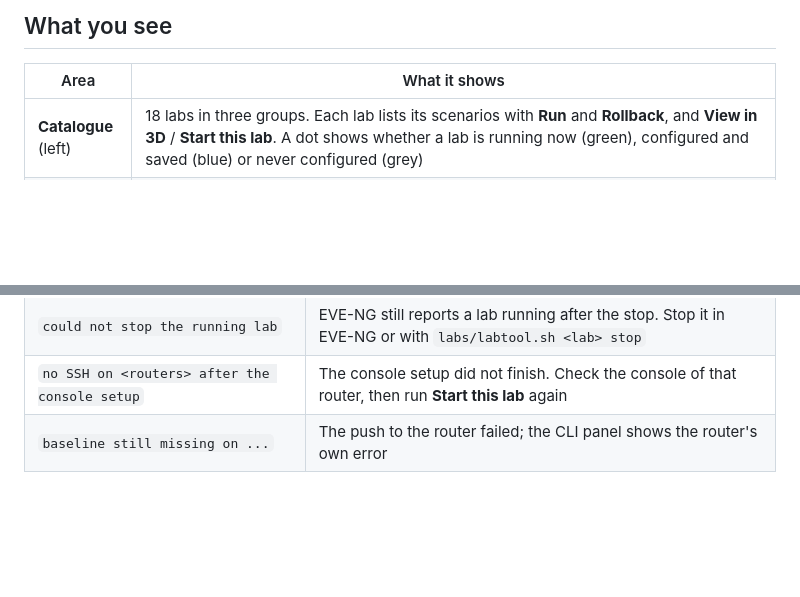
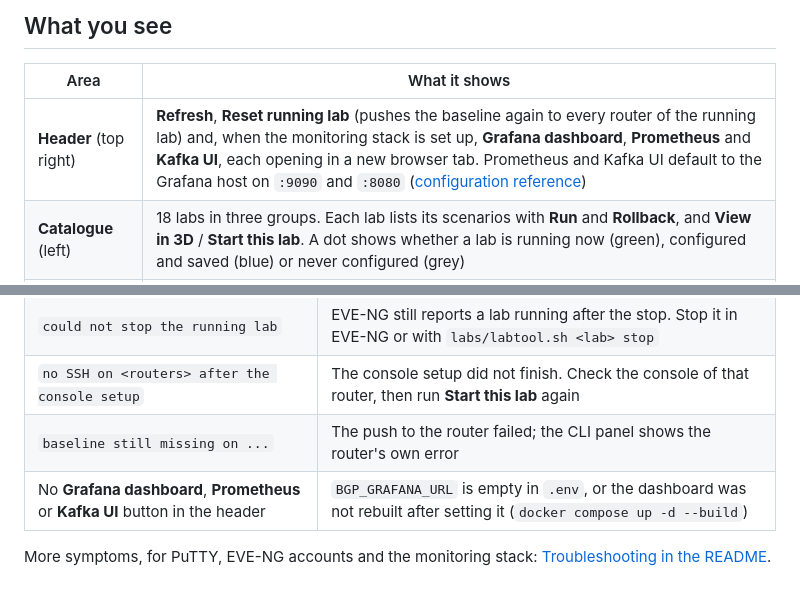
Before and after one commit to natrajexplore/BGP-Attributes-Executor-Automation_tools, a Markdown page: docs/live-labs.md, 2 parts joined by grey strips. Drawn GitHub-style; blank space fills up the shorter version.

```diff
--- a/docs/live-labs.md
+++ b/docs/live-labs.md
@@ -15,6 +15,7 @@ Run 05_med  ─►  stop the running lab ─► start lab 05 (4 routers) ─►
 
 | Area | What it shows |
 |---|---|
+| **Header** (top right) | **Refresh**, **Reset running lab** (pushes the baseline again to every router of the running lab) and, when the monitoring stack is set up, **Grafana dashboard**, **Prometheus** and **Kafka UI**, each opening in a new browser tab. Prometheus and Kafka UI default to the Grafana host on `:9090` and `:8080` ([configuration reference](../README.md#configuration-reference)) |
 | **Catalogue** (left) | 18 labs in three groups. Each lab lists its scenarios with **Run** and **Rollback**, and **View in 3D** / **Start this lab**. A dot shows whether a lab is running now (green), configured and saved (blue) or never configured (grey) |
 | **3D topology** | The lab's routers on tiers (customers or outside, edge, core), the physical links, and the BGP sessions as arcs: iBGP blue, eBGP orange, MP-BGP VPNv4 magenta, PE-CE sessions in a VRF cyan. Router rings are green when the router answers, amber while starting, red when not answering, grey when stopped. Sessions turn red when down. Every router that receives configuration pulses, and a cyan **SSH executor** sends a beam to it. Drag to orbit, scroll to zoom, click a router to select its CLI tab |
 | **Steps** | The stages of the run with their state: roll back what is still applied, stop the running lab, start the routers, wait for the routers, first-time setup, check the baseline, wait for BGP, capture the state before, push, let BGP converge, verify |
@@ -117,3 +126,6 @@ Run the tests with `cd backend && ../venv/Scripts/python.exe tests/test_flow.py`
 | `could not stop the running lab` | EVE-NG still reports a lab running after the stop. Stop it in EVE-NG or with `labs/labtool.sh <lab> stop` |
 | `no SSH on <routers> after the console setup` | The console setup did not finish. Check the console of that router, then run **Start this lab** again |
 | `baseline still missing on ...` | The push to the router failed; the CLI panel shows the router's own error |
+| No **Grafana dashboard**, **Prometheus** or **Kafka UI** button in the header | `BGP_GRAFANA_URL` is empty in `.env`, or the dashboard was not rebuilt after setting it (`docker compose up -d --build`) |
+
+More symptoms, for PuTTY, EVE-NG accounts and the monitoring stack: [Troubleshooting in the README](../README.md#troubleshooting).
```
Also changed, not shown: other parts of docs/live-labs.md (+10 -2 lines).
